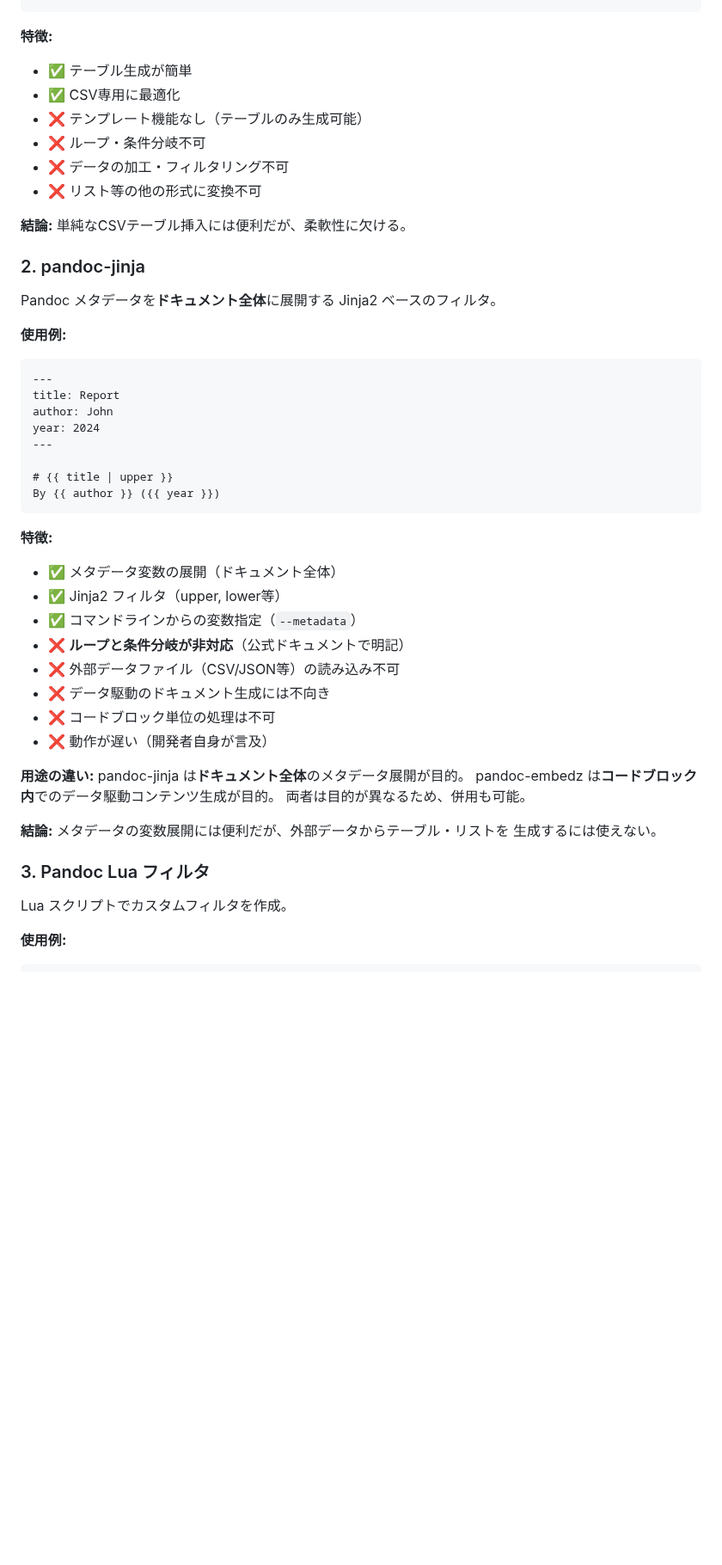
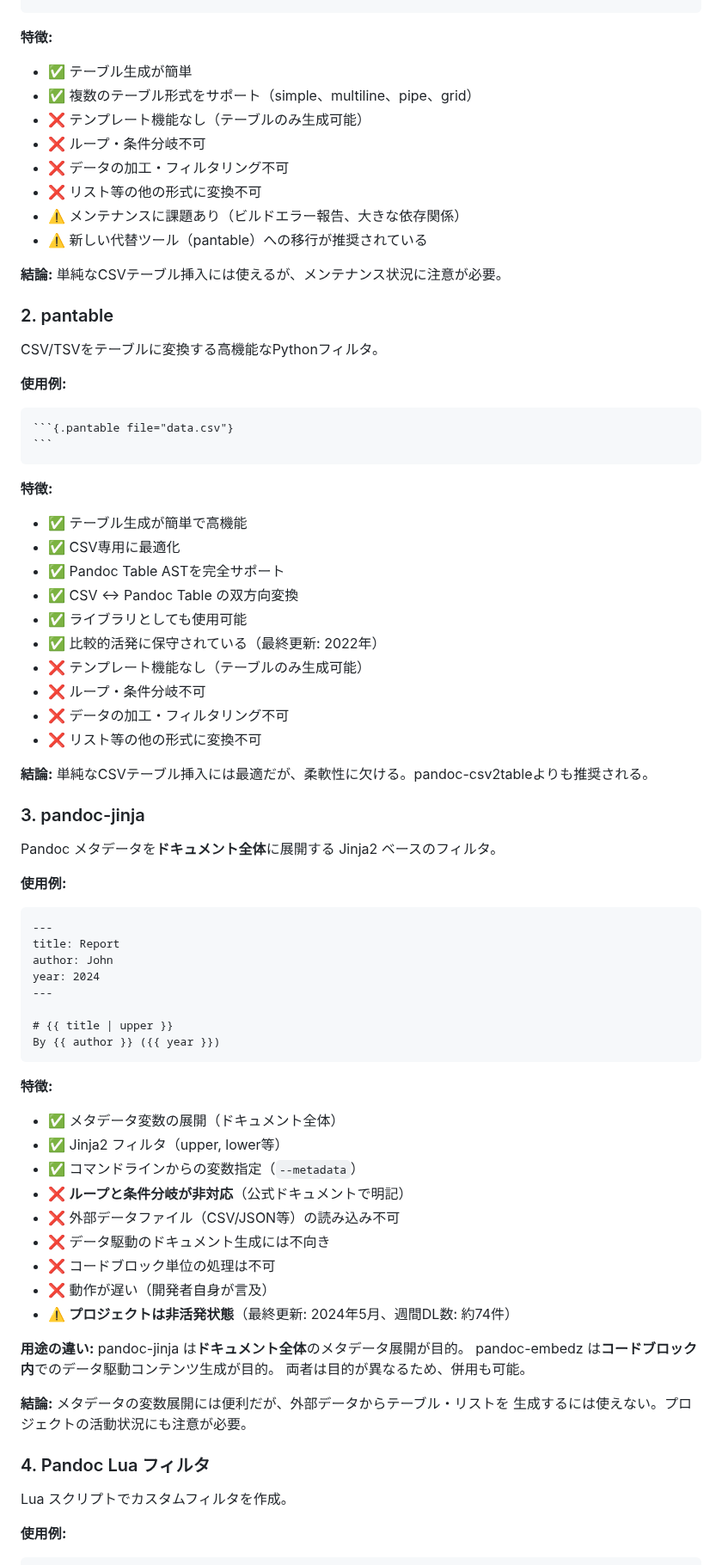
Before and after one commit to tecolicom/pandoc-embedz, a Markdown page: COMPARISON.md, the part around one of its changes. Shown at 86% size. GitHub-like rendering; blank space fills up the shorter version.

`````diff
--- a/COMPARISON.md
+++ b/COMPARISON.md
@@ -21,22 +20,50 @@ CSVをテーブルに変換する専用フィルタ。
 ```
+````
 
 **特徴:**
 - ✅ テーブル生成が簡単
+- ✅ 複数のテーブル形式をサポート（simple、multiline、pipe、grid）
+- ❌ テンプレート機能なし（テーブルのみ生成可能）
+- ❌ ループ・条件分岐不可
+- ❌ データの加工・フィルタリング不可
+- ❌ リスト等の他の形式に変換不可
+- ⚠️ メンテナンスに課題あり（ビルドエラー報告、大きな依存関係）
+- ⚠️ 新しい代替ツール（pantable）への移行が推奨されている
+
+**結論:** 単純なCSVテーブル挿入には使えるが、メンテナンス状況に注意が必要。
+
+
+### 2. pantable
+
+CSV/TSVをテーブルに変換する高機能なPythonフィルタ。
+
+**使用例:**
+````markdown
+```{.pantable file="data.csv"}
+```
+````
+
+**特徴:**
+- ✅ テーブル生成が簡単で高機能
 - ✅ CSV専用に最適化
+- ✅ Pandoc Table ASTを完全サポート
+- ✅ CSV ↔ Pandoc Table の双方向変換
+- ✅ ライブラリとしても使用可能
+- ✅ 比較的活発に保守されている（最終更新: 2022年）
 - ❌ テンプレート機能なし（テーブルのみ生成可能）
 - ❌ ループ・条件分岐不可
 - ❌ データの加工・フィルタリング不可
 - ❌ リスト等の他の形式に変換不可
 
-**結論:** 単純なCSVテーブル挿入には便利だが、柔軟性に欠ける。
+**結論:** 単純なCSVテーブル挿入には最適だが、柔軟性に欠ける。pandoc-csv2tableよりも推奨される。
 
 
-### 2. pandoc-jinja
+### 3. pandoc-jinja
 
 Pandoc メタデータを**ドキュメント全体**に展開する Jinja2 ベースのフィルタ。
 
 **使用例:**
-```markdown
+````markdown
 ---
 title: Report
 author: John
@@ -45,7 +72,7 @@ year: 2024
 
 # {{ title | upper }}
 By {{ author }} ({{ year }})
-```
+````
 
 **特徴:**
 - ✅ メタデータ変数の展開（ドキュメント全体）
@@ -56,16 +83,17 @@ By {{ author }} ({{ year }})
 - ❌ データ駆動のドキュメント生成には不向き
 - ❌ コードブロック単位の処理は不可
 - ❌ 動作が遅い（開発者自身が言及）
+- ⚠️ **プロジェクトは非活発状態**（最終更新: 2024年5月、週間DL数: 約74件）
 
 **用途の違い:** pandoc-jinja は**ドキュメント全体**のメタデータ展開が目的。
 pandoc-embedz は**コードブロック内**でのデータ駆動コンテンツ生成が目的。
 両者は目的が異なるため、併用も可能。
 
 **結論:** メタデータの変数展開には便利だが、外部データからテーブル・リストを
-生成するには使えない。
+生成するには使えない。プロジェクトの活動状況にも注意が必要。
 
 
-### 3. Pandoc Lua フィルタ
+### 4. Pandoc Lua フィルタ
 
 Lua スクリプトでカスタムフィルタを作成。
 
`````
Also changed, not shown: other parts of COMPARISON.md (+143 -49 lines).
